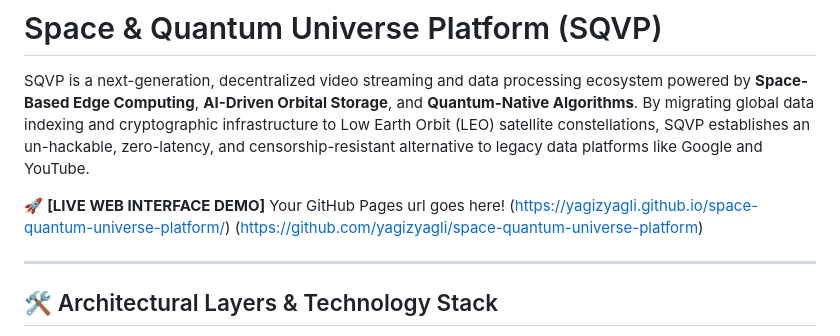
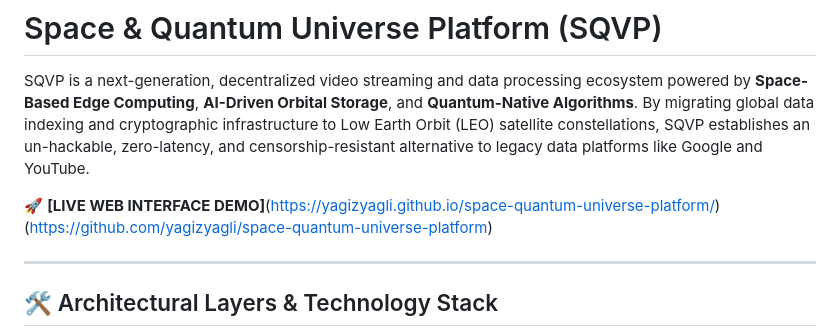
Before and after one commit to yagizyagli/space-quantum-universe-platform, a Markdown page: README.md, the part around the change. Drawn GitHub-style.

```diff
--- a/README.md
+++ b/README.md
@@ -3,7 +3,7 @@
 
 SQVP is a next-generation, decentralized video streaming and data processing ecosystem powered by **Space-Based Edge Computing**, **AI-Driven Orbital Storage**, and **Quantum-Native Algorithms**. By migrating global data indexing and cryptographic infrastructure to Low Earth Orbit (LEO) satellite constellations, SQVP establishes an un-hackable, zero-latency, and censorship-resistant alternative to legacy data platforms like Google and YouTube.
 
-🚀 **[LIVE WEB INTERFACE DEMO]** Your GitHub Pages url goes here! (https://yagizyagli.github.io/space-quantum-universe-platform/)
+🚀 **[LIVE WEB INTERFACE DEMO]**(https://yagizyagli.github.io/space-quantum-universe-platform/)
 (https://github.com/yagizyagli/space-quantum-universe-platform)
 
 ---
```
